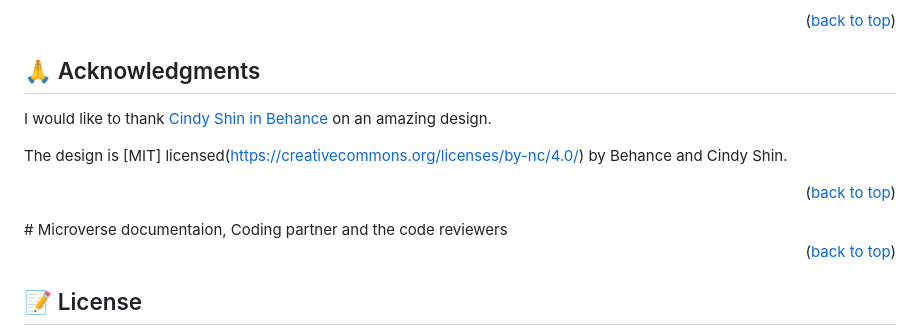
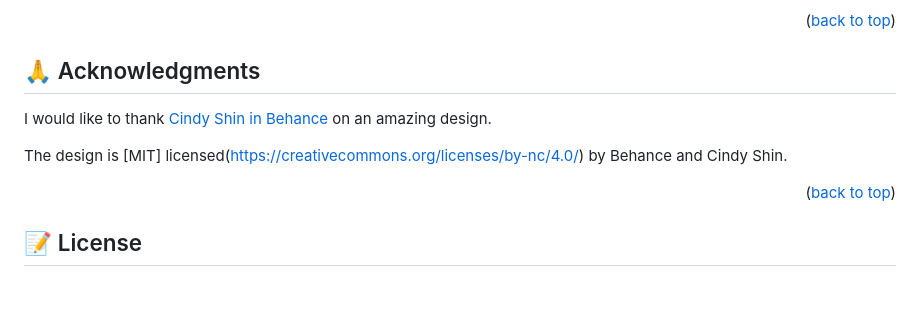
Before and after one commit to Kel-nana/Purple-Coders---HTML-CSS-JavaScript-capstone-project, a Markdown page: README.md, the part around the change. GitHub-like rendering; blank space fills up the shorter version.

```diff
--- a/README.md
+++ b/README.md
@@ -160,15 +160,10 @@ Share ideas on how to improve this project.
 ## 🙏 Acknowledgments <a name="acknowledgements"></a>
 
 
-
-
 I would like to thank  [Cindy Shin in Behance](https://www.behance.net/adagio07) on an amazing design.
 
 The design is [MIT] licensed(https://creativecommons.org/licenses/by-nc/4.0/) by Behance and Cindy Shin.
-<p align="right">(<a href="#readme-top">back to top</a>)</p>
-# Microverse documentaion, Coding partner and the code reviewers
-
-
+<p align="right">
 
 <p align="right">(<a href="#readme-top">back to top</a>)</p>
 
```
